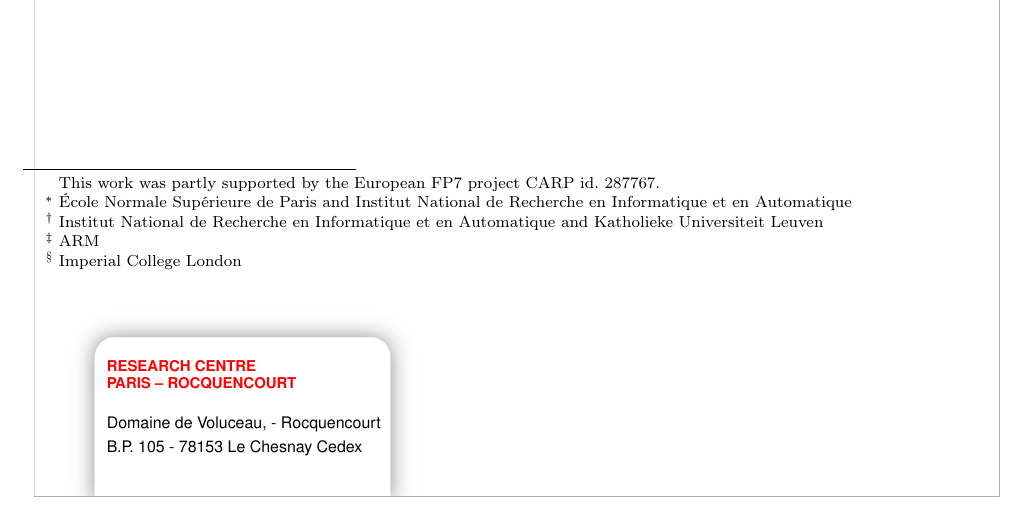
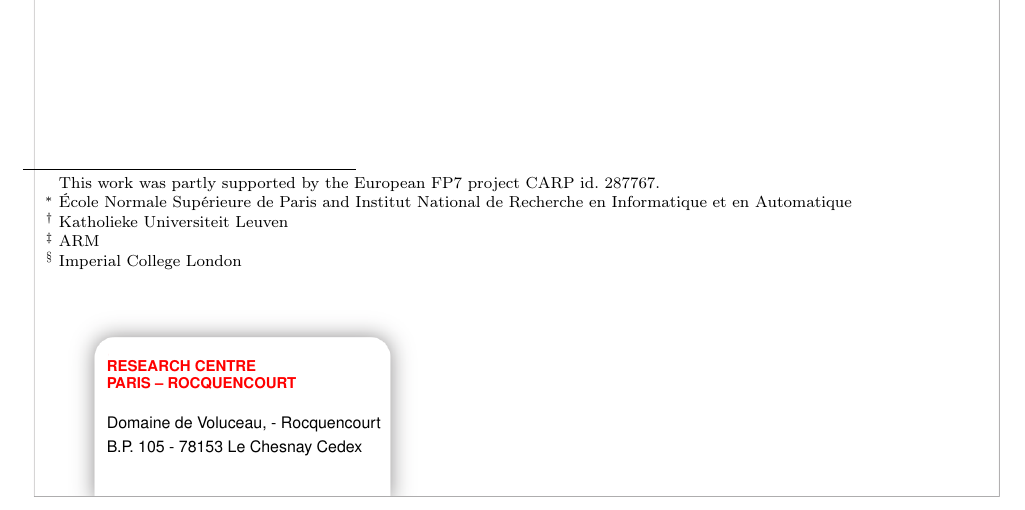
Before and after one commit to pencil-language/pencil-specification, a LaTeX document (RR-8706.tex): part of page 3 of 39, cut so that both start at the same text. Compiled offline with pdfLaTeX.

Commit message:
separate KU Leuven affiliation
git-svn-id: svn://127.0.0.1/home/b/reports/CARP/PENCIL_PUBLIC_SVN@2285 81e9796f-3c3e-4e94-8a46-1516b6914ff4

```diff
--- a/RR-8706.tex
+++ b/RR-8706.tex
@@ -26,7 +26,7 @@
     \thanksref{ens}
 \and
     Sven Verdoolaege%
-    \thanks{Institut National de Recherche en Informatique et en Automatique and Katholieke Universiteit Leuven}%
+    \thanksref{ens}\thanks{Katholieke Universiteit Leuven}
 \and
     Javed Absar%
     \thanks[arm]{ARM}
```
